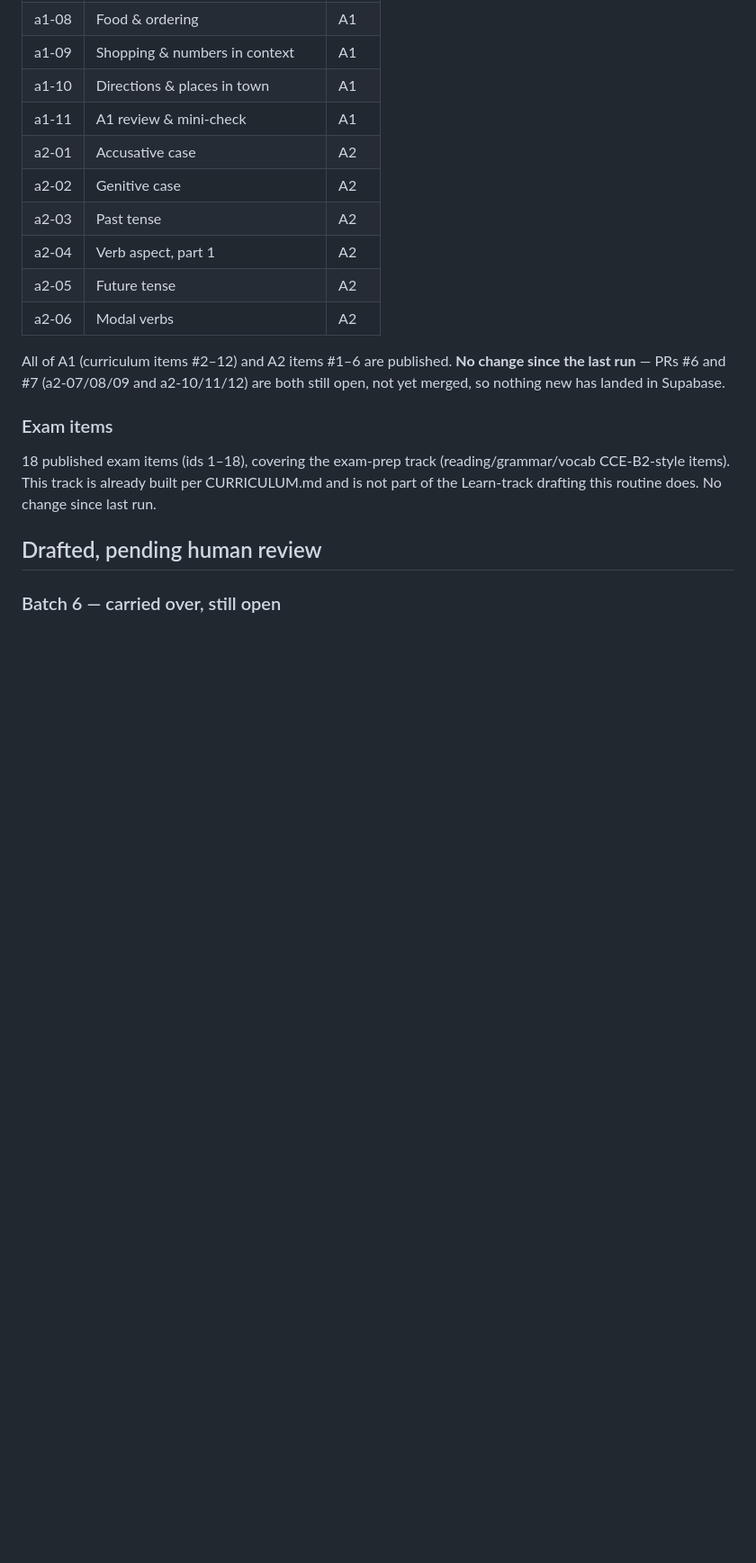
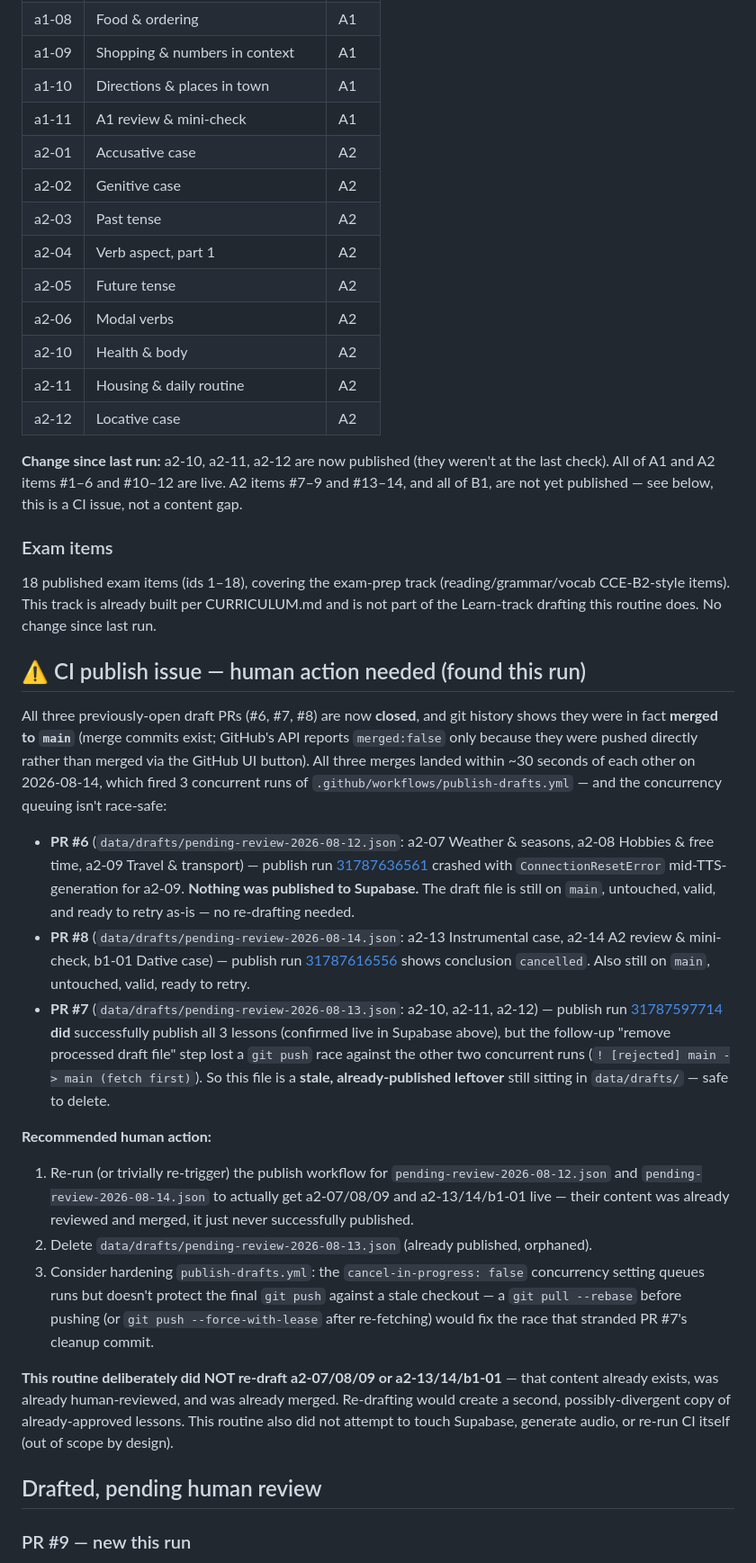
Before and after one commit to erBhushanPawar/lang-learner, a Markdown page: ROUTINE_STATUS.md, the part around one of its changes. Shown at 90% size. Rendered like a GitHub page; blank space fills up the shorter version.

```diff
--- a/ROUTINE_STATUS.md
+++ b/ROUTINE_STATUS.md
@@ -24,13 +24,31 @@ Auto-generated by the scheduled content-drafting routine. Ground truth is always
 | a2-04 | Verb aspect, part 1 | A2 |
 | a2-05 | Future tense | A2 |
 | a2-06 | Modal verbs | A2 |
+| a2-10 | Health & body | A2 |
+| a2-11 | Housing & daily routine | A2 |
+| a2-12 | Locative case | A2 |
 
-All of A1 (curriculum items #2–12) and A2 items #1–6 are published. **No change since the last run** — PRs #6 and #7 (a2-07/08/09 and a2-10/11/12) are both still open, not yet merged, so nothing new has landed in Supabase.
+**Change since last run:** a2-10, a2-11, a2-12 are now published (they weren't at the last check). All of A1 and A2 items #1–6 and #10–12 are live. A2 items #7–9 and #13–14, and all of B1, are not yet published — see below, this is a CI issue, not a content gap.
 
 ### Exam items
 18 published exam items (ids 1–18), covering the exam-prep track (reading/grammar/vocab CCE-B2-style items). This track is already built per CURRICULUM.md and is not part of the Learn-track drafting this routine does. No change since last run.
 
+## ⚠️ CI publish issue — human action needed (found this run)
+
+All three previously-open draft PRs (#6, #7, #8) are now **closed**, and git history shows they were in fact **merged to `main`** (merge commits exist; GitHub's API reports `merged:false` only because they were pushed directly rather than merged via the GitHub UI button). All three merges landed within ~30 seconds of each other on 2026-08-14, which fired 3 concurrent runs of `.github/workflows/publish-drafts.yml` — and the concurrency queuing isn't race-safe:
+
+- **PR #6** (`data/drafts/pending-review-2026-08-12.json`: a2-07 Weather & seasons, a2-08 Hobbies & free time, a2-09 Travel & transport) — publish run [31787636561](https://github.com/erBhushanPawar/lang-learner/actions/runs/31787636561) crashed with `ConnectionResetError` mid-TTS-generation for a2-09. **Nothing was published to Supabase.** The draft file is still on `main`, untouched, valid, and ready to retry as-is — no re-drafting needed.
+- **PR #8** (`data/drafts/pending-review-2026-08-14.json`: a2-13 Instrumental case, a2-14 A2 review & mini-check, b1-01 Dative case) — publish run [31787616556](https://github.com/erBhushanPawar/lang-learner/actions/runs/31787616556) shows conclusion `cancelled`. Also still on `main`, untouched, valid, ready to retry.
+- **PR #7** (`data/drafts/pending-review-2026-08-13.json`: a2-10, a2-11, a2-12) — publish run [31787597714](https://github.com/erBhushanPawar/lang-learner/actions/runs/31787597714) **did** successfully publish all 3 lessons (confirmed live in Supabase above), but the follow-up "remove processed draft file" step lost a `git push` race against the other two concurrent runs (`! [rejected] main -> main (fetch first)`). So this file is a **stale, already-published leftover** still sitting in `data/drafts/` — safe to delete.
+
+**Recommended human action:**
+1. Re-run (or trivially re-trigger) the publish workflow for `pending-review-2026-08-12.json` and `pending-review-2026-08-14.json` to actually get a2-07/08/09 and a2-13/14/b1-01 live — their content was already reviewed and merged, it just never successfully published.
+2. Delete `data/drafts/pending-review-2026-08-13.json` (already published, orphaned).
+3. Consider hardening `publish-drafts.yml`: the `cancel-in-progress: false` concurrency setting queues runs but doesn't protect the final `git push` against a stale checkout — a `git pull --rebase` before pushing (or `git push --force-with-lease` after re-fetching) would fix the race that stranded PR #7's cleanup commit.
+
+**This routine deliberately did NOT re-draft a2-07/08/09 or a2-13/14/b1-01** — that content already exists, was already human-reviewed, and was already merged. Re-drafting would create a second, possibly-divergent copy of already-approved lessons. This routine also did not attempt to touch Supabase, generate audio, or re-run CI itself (out of scope by design).
+
 ## Drafted, pending human review
 
-### Batch 6 — carried over, still open
+### PR #9 — new this run
 
```
Also changed, not shown: other parts of ROUTINE_STATUS.md (+14 -34 lines).
